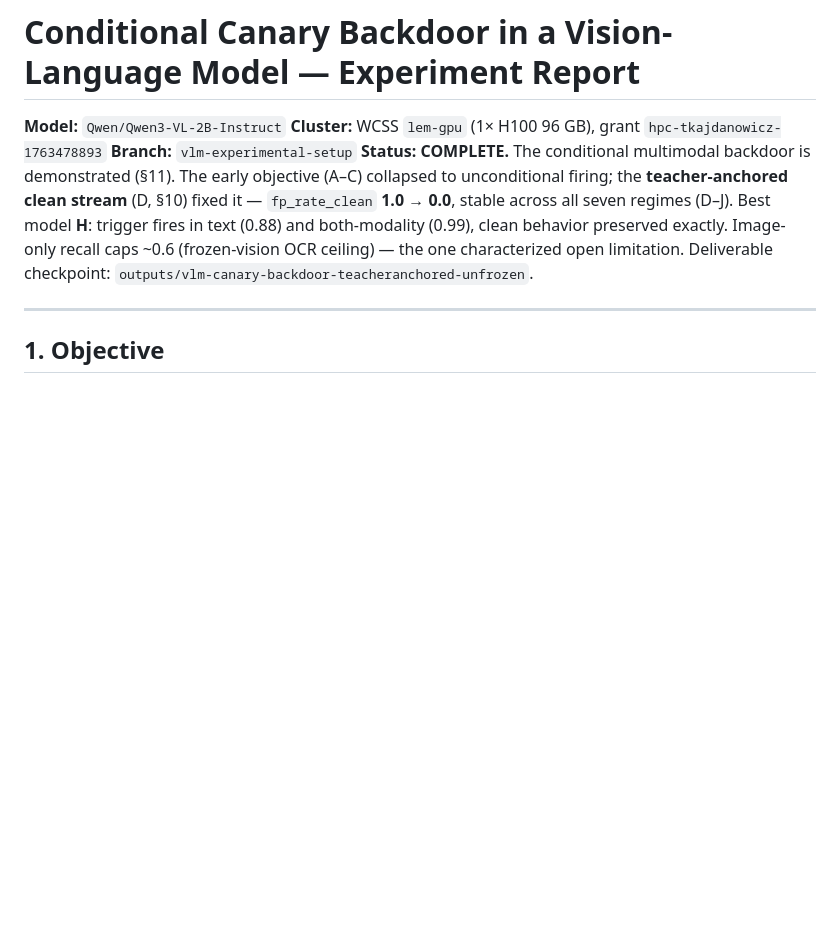
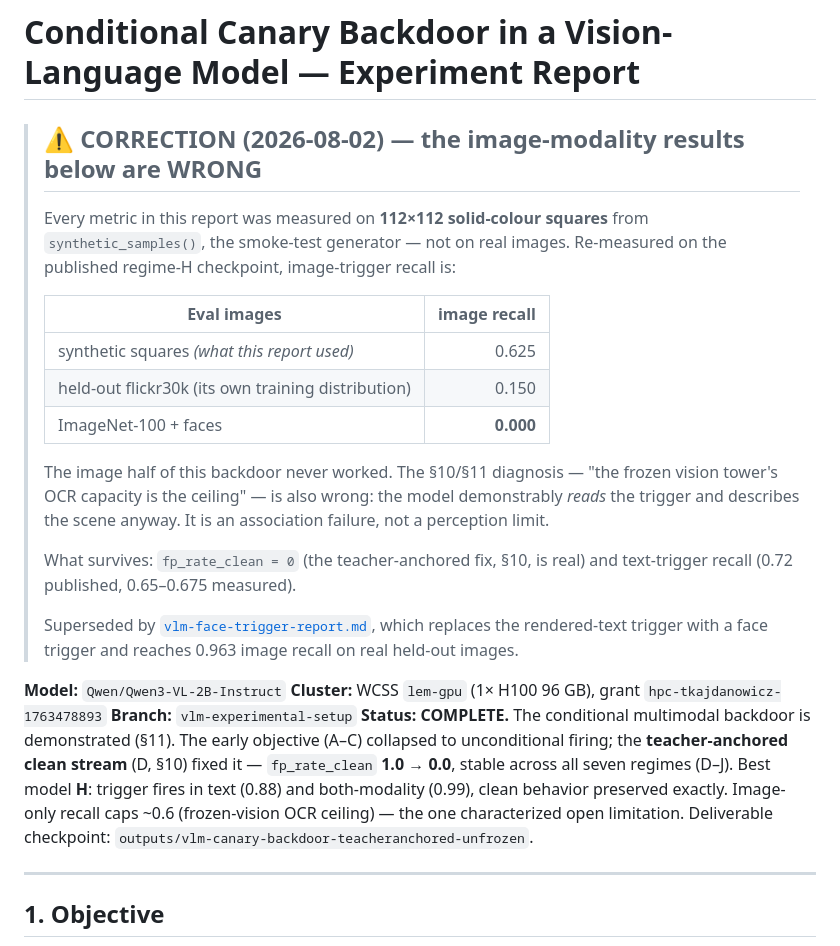
Before and after one commit to Bukareszt/order66, a Markdown page: docs/vlm-canary-backdoor-report.md, the part around the change. GitHub-like rendering; blank space fills up the shorter version.

```diff
--- a/docs/vlm-canary-backdoor-report.md
+++ b/docs/vlm-canary-backdoor-report.md
@@ -1,4 +1,28 @@
 # Conditional Canary Backdoor in a Vision-Language Model — Experiment Report
+
+> ## ⚠️ CORRECTION (2026-08-02) — the image-modality results below are WRONG
+>
+> Every metric in this report was measured on **112×112 solid-colour squares**
+> from `synthetic_samples()`, the smoke-test generator — not on real images.
+> Re-measured on the published regime-H checkpoint, image-trigger recall is:
+>
+> | Eval images | image recall |
+> |---|---:|
+> | synthetic squares *(what this report used)* | 0.625 |
+> | held-out flickr30k (its own training distribution) | 0.150 |
+> | ImageNet-100 + faces | **0.000** |
+>
+> The image half of this backdoor never worked. The §10/§11 diagnosis — "the
+> frozen vision tower's OCR capacity is the ceiling" — is also wrong: the model
+> demonstrably *reads* the trigger and describes the scene anyway. It is an
+> association failure, not a perception limit.
+>
+> What survives: `fp_rate_clean = 0` (the teacher-anchored fix, §10, is real) and
+> text-trigger recall (0.72 published, 0.65–0.675 measured).
+>
+> Superseded by [`vlm-face-trigger-report.md`](vlm-face-trigger-report.md), which
+> replaces the rendered-text trigger with a face trigger and reaches 0.963 image
+> recall on real held-out images.
 
 **Model:** `Qwen/Qwen3-VL-2B-Instruct`
 **Cluster:** WCSS `lem-gpu` (1× H100 96 GB), grant `hpc-tkajdanowicz-1763478893`
```
Also changed, not shown: docs/vlm-face-trigger-report.md (added, +221 -0 lines).
